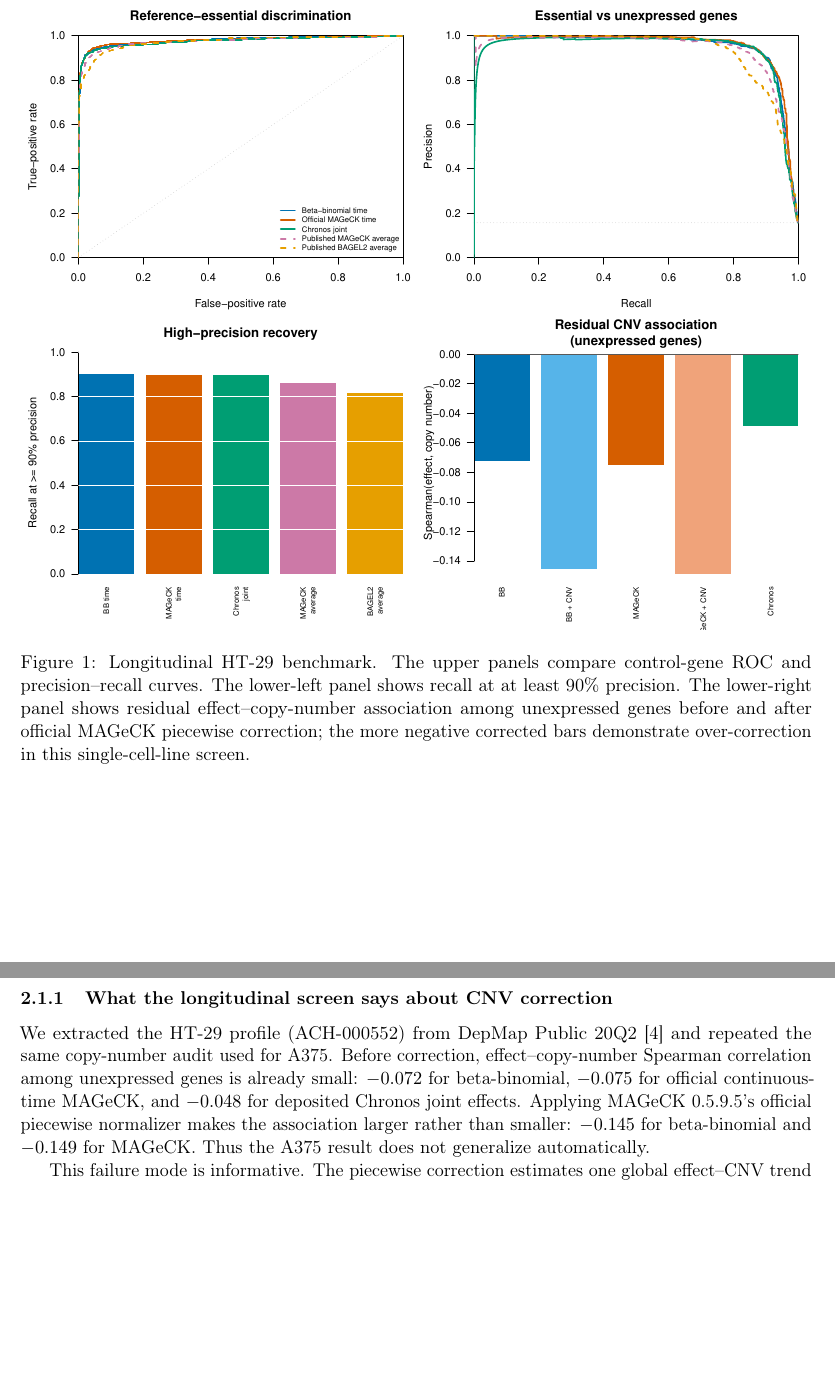
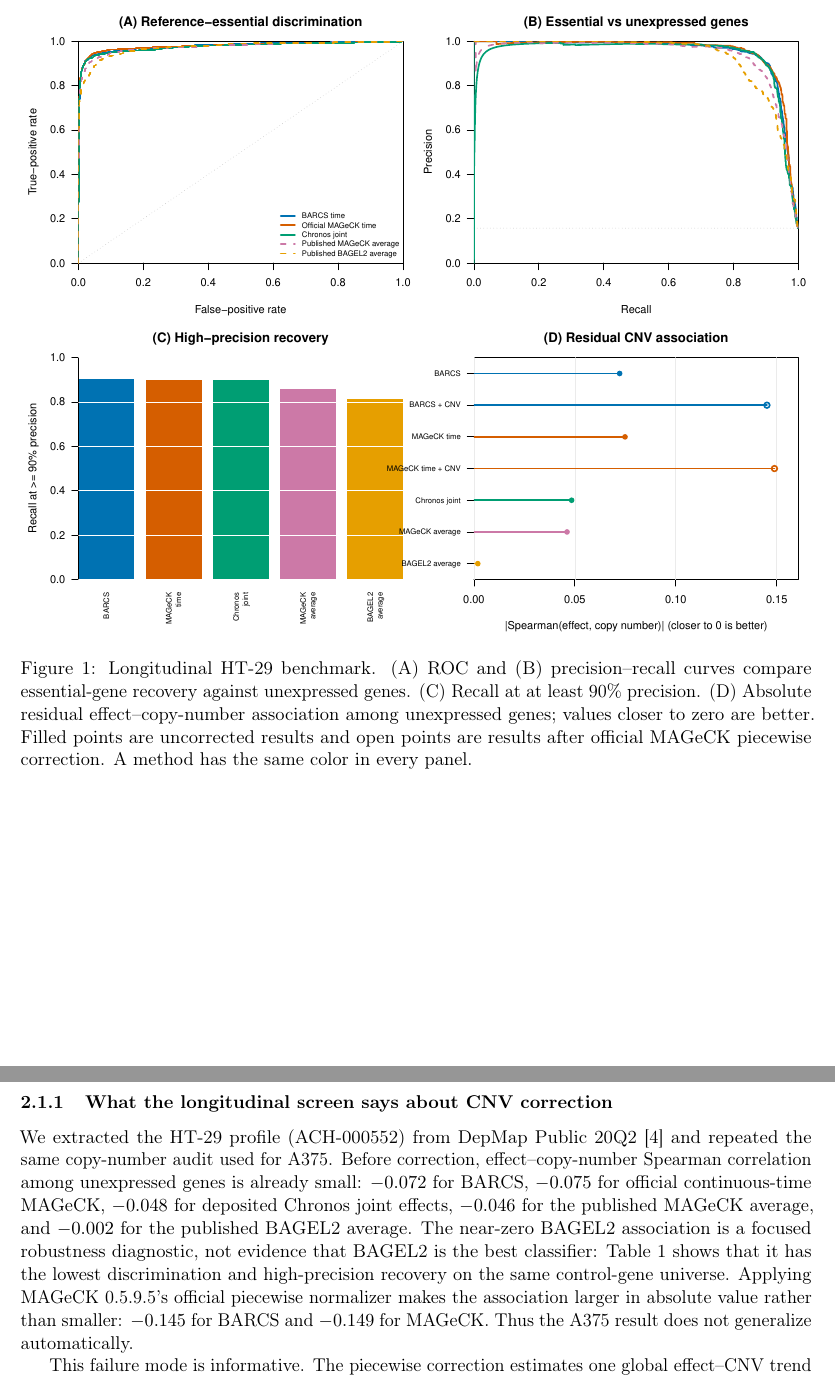
Before and after one commit to jeonglab-bcm/BARCS-manuscript, a LaTeX paper (main.tex, which reads sections/barcs-results.tex): two parts of pages 3 and 4 of 24, joined at a grey line, cut so that both start at the same text, the shorter picture padded with empty space. Compiled offline with pdfLaTeX.

Commit message:
Clarify HT-29 benchmark comparison

```diff
--- a/sections/barcs-results.tex
+++ b/sections/barcs-results.tex
@@ -34,4 +34,3 @@ evaluated effects, following the deposited Chronos analysis.
 \begin{table}[ht]
 \centering
 \caption{Longitudinal HT-29 control-gene benchmark.  PR AUC is the area under
-the precision--recall curve; Recall$_{90}$ is the maximum recall at at least
@@ -66,15 +67,16 @@ agreement statistics, not comparable likelihoods: the methods estimate
 differently scaled quantities and do not expose a common predictive
 likelihood in the deposited outputs.
 
-\begin{figure}[p]
+\begin{figure}[htbp]
 \centering
 \includegraphics[width=\textwidth]{figures/chronos_tzelepis_benchmark.pdf}
-\caption{Longitudinal HT-29 benchmark.  The upper panels compare control-gene
-ROC and precision--recall curves.  The lower-left panel shows recall at at
-least 90\% precision.  The lower-right panel shows residual effect--copy-number
-association among unexpressed genes before and after official MAGeCK
-piecewise correction; the more negative corrected bars demonstrate
-over-correction in this single-cell-line screen.}
+\caption{Longitudinal HT-29 benchmark.  (A) ROC and (B) precision--recall
+curves compare essential-gene recovery against unexpressed genes.  (C) Recall
+at at least 90\% precision.  (D) Absolute residual effect--copy-number
+association among unexpressed genes; values closer to zero are better.
+Filled points are uncorrected results and open points are results after
+official MAGeCK piecewise correction.  A method has the same color in every
+panel.}
 \label{fig:chronos}
 \end{figure}
 \clearpage
@@ -84,10 +86,15 @@ over-correction in this single-cell-line screen.}
 We extracted the HT-29 profile (ACH-000552) from DepMap Public 20Q2
 \citep{depmap20q2} and repeated the same copy-number audit used for A375.
 Before correction, effect--copy-number Spearman correlation among unexpressed
-genes is already small: $-0.072$ for beta-binomial, $-0.075$ for official
-continuous-time MAGeCK, and $-0.048$ for deposited Chronos joint effects.
+genes is already small: $-0.072$ for BARCS, $-0.075$ for official
+continuous-time MAGeCK, $-0.048$ for deposited Chronos joint effects,
+$-0.046$ for the published MAGeCK average, and $-0.002$ for the published
+BAGEL2 average.  The near-zero BAGEL2 association is a focused robustness
+diagnostic, not evidence that BAGEL2 is the best classifier: Table
+\ref{tab:chronos} shows that it has the lowest discrimination and
+high-precision recovery on the same control-gene universe.
 Applying MAGeCK 0.5.9.5's official piecewise normalizer makes the association
-larger rather than smaller: $-0.145$ for beta-binomial and $-0.149$ for
+larger in absolute value rather than smaller: $-0.145$ for BARCS and $-0.149$ for
 MAGeCK.  Thus the A375 result does not generalize automatically.
 
 This failure mode is informative.  The piecewise correction estimates one
```
Also changed, not shown: results/chronos_tzelepis/benchmark_metrics.csv (+1 -1 lines), results/chronos_tzelepis/cnv_bias_diagnostic.csv (+6 -4 lines), results/chronos_tzelepis/effect_rank_correlations.csv (+4 -4 lines), figures/chronos_tzelepis_benchmark.pdf, output/pdf/beta-binomial-regression-continuous-phenotypes.pdf, sections/barcs-results.tex (20 more changed lines), 1 other file.
